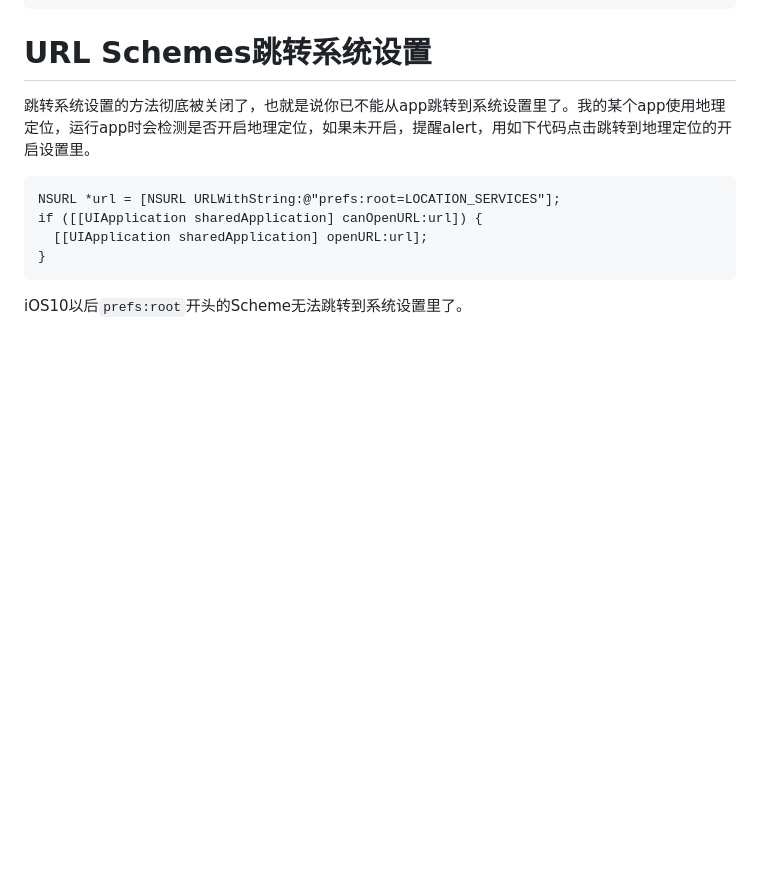
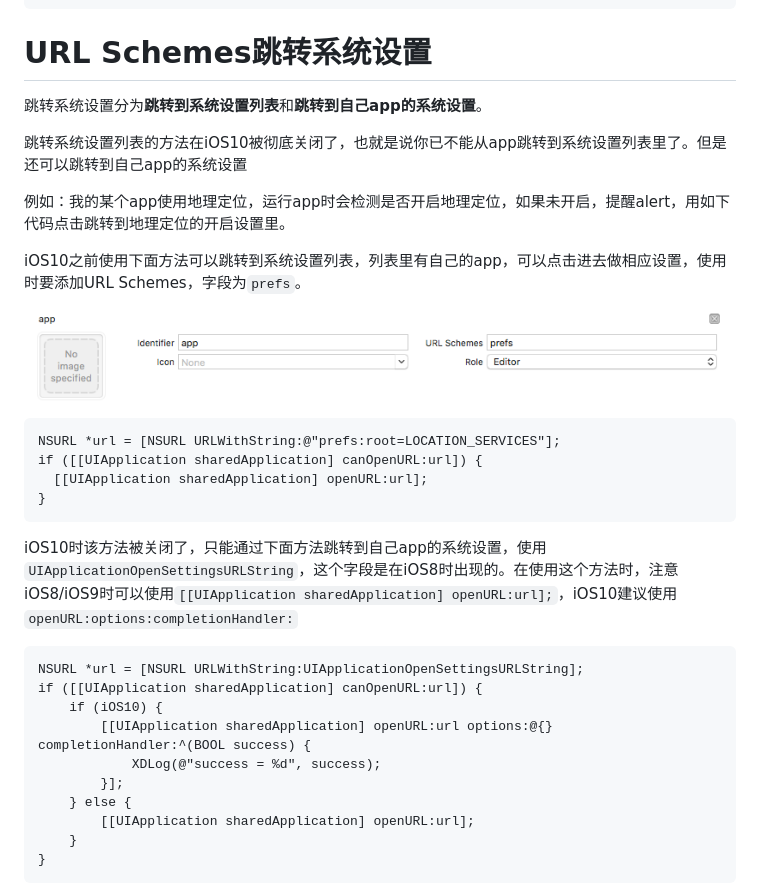
Before and after one commit to mxdios/notebook, a Markdown page: notebooks/iOS10升级后的一些问题.md, the part around the change printed below. Drawn GitHub-style; pictures changed too: notebooks/images/QQ20161010-0.png (added); blank space fills up the shorter version.

````diff
--- a/notebooks/iOS10升级后的一些问题.md
+++ b/notebooks/iOS10升级后的一些问题.md
@@ -91,7 +91,15 @@ iOS10之后，在真机中`NSLog`无法打印log，可以使用`printf()`，具
 
 # URL Schemes跳转系统设置
 
-跳转系统设置的方法彻底被关闭了，也就是说你已不能从app跳转到系统设置里了。我的某个app使用地理定位，运行app时会检测是否开启地理定位，如果未开启，提醒alert，用如下代码点击跳转到地理定位的开启设置里。
+跳转系统设置分为**跳转到系统设置列表**和**跳转到自己app的系统设置**。
+
+跳转系统设置列表的方法在iOS10被彻底关闭了，也就是说你已不能从app跳转到系统设置列表里了。但是还可以跳转到自己app的系统设置
+
+例如：我的某个app使用地理定位，运行app时会检测是否开启地理定位，如果未开启，提醒alert，用如下代码点击跳转到地理定位的开启设置里。
+
+iOS10之前使用下面方法可以跳转到系统设置列表，列表里有自己的app，可以点击进去做相应设置，使用时要添加URL Schemes，字段为`prefs`。
+
+![img](https://github.com/mxdios/notebook/blob/master/notebooks/images/QQ20161010-0.png?raw=true)
 
 ```Objective-c
 NSURL *url = [NSURL URLWithString:@"prefs:root=LOCATION_SERVICES"];
@@ -99,4 +107,19 @@ if ([[UIApplication sharedApplication] canOpenURL:url]) {
   [[UIApplication sharedApplication] openURL:url];
 }
 ```
-iOS10以后`prefs:root`开头的Scheme无法跳转到系统设置里了。
+
+iOS10时该方法被关闭了，只能通过下面方法跳转到自己app的系统设置，使用`UIApplicationOpenSettingsURLString`，这个字段是在iOS8时出现的。在使用这个方法时，注意iOS8/iOS9时可以使用`[[UIApplication sharedApplication] openURL:url];`，iOS10建议使用`openURL:options:completionHandler:`
+
+```
+NSURL *url = [NSURL URLWithString:UIApplicationOpenSettingsURLString];
+if ([[UIApplication sharedApplication] canOpenURL:url]) {
+    if (iOS10) {
+        [[UIApplication sharedApplication] openURL:url options:@{} completionHandler:^(BOOL success) {
+            XDLog(@"success = %d", success);
+        }];
+    } else {
+        [[UIApplication sharedApplication] openURL:url];
+    }
+}
+```
+
````
Also changed, not shown: other parts of notebooks/iOS10升级后的一些问题.md (+52 -1 lines), notebooks/images/2016年10月10日上午11.31.12.png (added), notebooks/images/2016年10月10日上午11.33.55.png (added).
